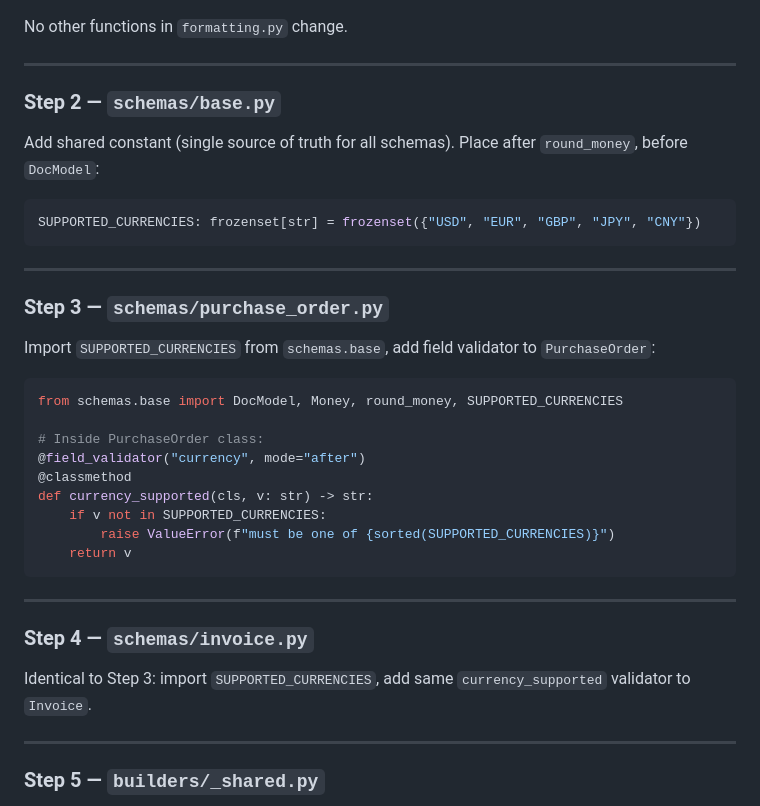
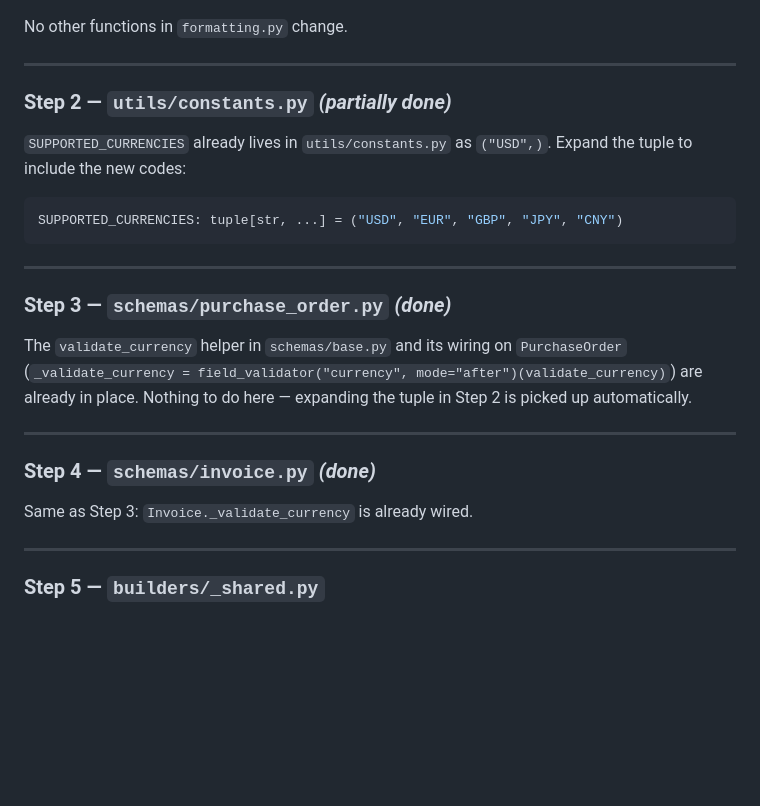
Before and after one commit to julioccorderoc/doc-generator, a Markdown page: docs/plan-multi-currency.md, the part around the change. Drawn GitHub-style; blank space fills up the shorter version.

Commit message:
align docs with validate_currency helper
EXTENDING.md: add `validate_currency` to the shared-validator
reach-list and drop the stray leading underscores on the other
helper names.

plan-multi-currency.md: mark Steps 3 and 4 as already landed and
rewrite Step 2 to reflect that SUPPORTED_CURRENCIES lives in
`utils/constants.py` (not `schemas/base.py`) — future multi-currency
work collapses to expanding the tuple.

Co-Authored-By: Claude Opus 4.7 (1M context) <noreply@anthropic.com>

````diff
--- a/docs/plan-multi-currency.md
+++ b/docs/plan-multi-currency.md
@@ -119,37 +119,25 @@ No other functions in `formatting.py` change.
 
 ---
 
-### Step 2 — `schemas/base.py`
+### Step 2 — `utils/constants.py` _(partially done)_
 
-Add shared constant (single source of truth for all schemas). Place after `round_money`, before `DocModel`:
+`SUPPORTED_CURRENCIES` already lives in `utils/constants.py` as `("USD",)`. Expand the tuple to include the new codes:
 
 ```python
-SUPPORTED_CURRENCIES: frozenset[str] = frozenset({"USD", "EUR", "GBP", "JPY", "CNY"})
+SUPPORTED_CURRENCIES: tuple[str, ...] = ("USD", "EUR", "GBP", "JPY", "CNY")
 ```
 
 ---
 
-### Step 3 — `schemas/purchase_order.py`
+### Step 3 — `schemas/purchase_order.py` _(done)_
 
-Import `SUPPORTED_CURRENCIES` from `schemas.base`, add field validator to `PurchaseOrder`:
-
-```python
-from schemas.base import DocModel, Money, round_money, SUPPORTED_CURRENCIES
-
-# Inside PurchaseOrder class:
-@field_validator("currency", mode="after")
-@classmethod
-def currency_supported(cls, v: str) -> str:
-    if v not in SUPPORTED_CURRENCIES:
-        raise ValueError(f"must be one of {sorted(SUPPORTED_CURRENCIES)}")
-    return v
-```
+The `validate_currency` helper in `schemas/base.py` and its wiring on `PurchaseOrder` (`_validate_currency = field_validator("currency", mode="after")(validate_currency)`) are already in place. Nothing to do here — expanding the tuple in Step 2 is picked up automatically.
 
 ---
 
-### Step 4 — `schemas/invoice.py`
+### Step 4 — `schemas/invoice.py` _(done)_
 
-Identical to Step 3: import `SUPPORTED_CURRENCIES`, add same `currency_supported` validator to `Invoice`.
+Same as Step 3: `Invoice._validate_currency` is already wired.
 
 ---
 
````
Also changed, not shown: references/EXTENDING.md (+1 -1 lines).
